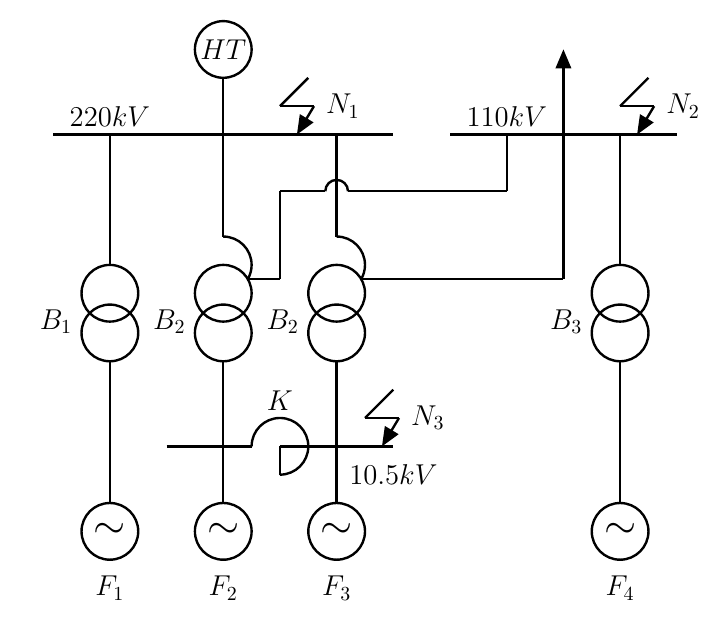
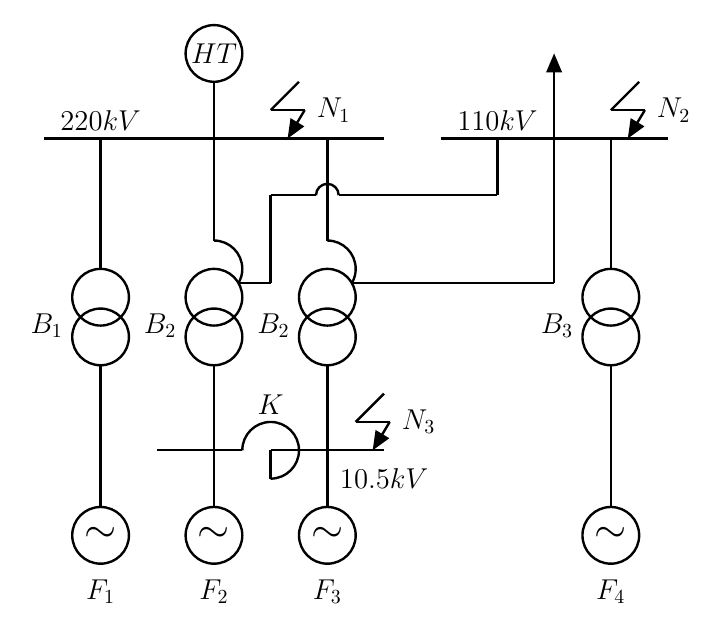
Before and after one commit to h3int2um/hethongdien, a LaTeX figure (baitaphethongdien2/draw-tikz/nganmach/figure-baitap-nganmach-1.tex): the whole page. Compiled offline with pdfLaTeX.

Commit message:
BT ngan mach 1

```diff
--- a/baitaphethongdien2/draw-tikz/nganmach/figure-baitap-nganmach-1.tex
+++ b/baitaphethongdien2/draw-tikz/nganmach/figure-baitap-nganmach-1.tex
@@ -1,95 +1,98 @@
-\documentclass[border=10pt]{standalone}
+\documentclass[border=12pt]{standalone}
+\usepackage[utf8]{inputenc}
+\usepackage[utf8]{vietnam} %Bien dich duoc tieng Viet
+\usepackage{amsmath,amsfonts,amssymb} %Font toan
 \usepackage{tikz}
 \usetikzlibrary{arrows, decorations.markings, calc, fadings, decorations.pathreplacing, patterns, decorations.pathmorphing, positioning}
-\tikzstyle{every path}=[line width=1.2pt]
-
-\begin{document}
+%\tikzstyle{every path}=[line width=1.2pt]
+\newcommand{\drawe}{\draw[line width=1.2pt]}
 \newcommand{\bigf}[1]{\Large{#1}} % Ký hiệu cho máy phát
 \newcommand{\bbigf}[1]{\huge{#1}} % Tên của các phần tử
+\begin{document}
 \begin{tikzpicture}[>=triangle 45]
 %\draw[color=blue] (-2,-2) grid (11,11); %Tạo lưới
 
 %Nhánh Máy phát F1
-\draw (0,0) circle [radius=0.5] node {\bbigf{$\sim$}};	%Vẽ máy phát
-\draw (0,-1) node {\bigf{$F_1$}};
-\draw (0,0.5) -- (0,3);		%Nối máy phát - máy biến áp
-\draw (0,3.5) circle [radius=.5]; %Vẽ máy biến áp
-\draw (0,4.2) circle [radius=.5];
-\draw (0,3.7) node[left=15pt] {\bigf{$B_1$}};
-\draw (0,4.7) -- (0,7); % Nối máy biến áp với thanh cái
+\drawe (0,0) circle [radius=0.5] node {\bbigf{$\sim$}};	%Vẽ máy phát
+\drawe (0,-1) node {\bigf{$F_1$}};
+\drawe (0,0.5) -- (0,3);		%Nối máy phát - máy biến áp
+\drawe (0,3.5) circle [radius=.5]; %Vẽ máy biến áp
+\drawe (0,4.2) circle [radius=.5];
+\drawe (0,3.7) node[left=15pt] {\bigf{$B_1$}};
+\drawe (0,4.7) -- (0,7); % Nối máy biến áp với thanh cái
 
 %Nhánh máy phát F2
-\draw (2,0) circle [radius=0.5] node {\bbigf{$\sim$}};	%Vẽ máy phát
-\draw (2,-1) node {\bigf{$F_2$}};
-\draw (2,0.5) -- (2,3);		%Nối máy phát - máy biến áp
-\draw (2,3.5) circle [radius=.5]; %Vẽ máy biến áp
-\draw (2,4.2) circle [radius=.5];
-\draw (2,3.7) node[left=15pt] {\bigf{$B_2$}};
-\draw (2.5,4.7) arc (0:90:.5); 	% Phần máy biến áp tự ngẫu
-\draw (2.5,4.7) arc (0:-30:.5); %
-\draw (2,5.2) -- (2,7);	% Nối máy biến áp với thanh cái
+\drawe (2,0) circle [radius=0.5] node {\bbigf{$\sim$}};	%Vẽ máy phát
+\drawe (2,-1) node {\bigf{$F_2$}};
+\drawe (2,0.5) -- (2,3);		%Nối máy phát - máy biến áp
+\drawe (2,3.5) circle [radius=.5]; %Vẽ máy biến áp
+\drawe (2,4.2) circle [radius=.5];
+\drawe (2,3.7) node[left=15pt] {\bigf{$B_2$}};
+\drawe (2.5,4.7) arc (0:90:.5); 	% Phần máy biến áp tự ngẫu
+\drawe (2.5,4.7) arc (0:-30:.5); %
+\drawe (2,5.2) -- (2,7);	% Nối máy biến áp với thanh cái
 %Nhánh máy phát F3
-\draw (4,0) circle [radius=0.5] node {\bbigf{$\sim$}};	%Vẽ máy phát
-\draw (4,-1) node {\bigf{$F_3$}};
-\draw (4,0.5) -- (4,3);		%Nối máy phát - máy biến áp
-\draw (4,3.5) circle [radius=.5]; %Vẽ máy biến áp
-\draw (4,4.2) circle [radius=.5];
-\draw (4,3.7) node[left=15pt] {\bigf{$B_2$}};
-\draw (4.5,4.7) arc (0:90:.5); 	% Phần máy biến áp tự ngẫu
-\draw (4.5,4.7) arc (0:-30:.5); %
-\draw (4,5.2) -- (4,7);	% Nối máy biến áp với thanh cái
+\drawe (4,0) circle [radius=0.5] node {\bbigf{$\sim$}};	%Vẽ máy phát
+\drawe (4,-1) node {\bigf{$F_3$}};
+\drawe (4,0.5) -- (4,3);		%Nối máy phát - máy biến áp
+\drawe (4,3.5) circle [radius=.5]; %Vẽ máy biến áp
+\drawe (4,4.2) circle [radius=.5];
+\drawe (4,3.7) node[left=15pt] {\bigf{$B_2$}};
+\drawe (4.5,4.7) arc (0:90:.5); 	% Phần máy biến áp tự ngẫu
+\drawe (4.5,4.7) arc (0:-30:.5); %
+\drawe (4,5.2) -- (4,7);	% Nối máy biến áp với thanh cái
 
 %Nhánh máy phát F4
-\draw (9,0) circle [radius=0.5] node {\bbigf{$\sim$}};	%Vẽ máy phát
-\draw (9,-1) node {\bigf{$F_4$}};
-\draw (9,0.5) -- (9,3);		%Nối máy phát - máy biến áp
-\draw (9,3.5) circle [radius=.5]; %Vẽ máy biến áp
-\draw (9,4.2) circle [radius=.5];
-\draw (9,3.7) node[left=15pt] {\bigf{$B_3$}};
-\draw (9,4.7) -- (9,7);
+\drawe (9,0) circle [radius=0.5] node {\bbigf{$\sim$}};	%Vẽ máy phát
+\drawe (9,-1) node {\bigf{$F_4$}};
+\drawe (9,0.5) -- (9,3);		%Nối máy phát - máy biến áp
+\drawe (9,3.5) circle [radius=.5]; %Vẽ máy biến áp
+\drawe (9,4.2) circle [radius=.5];
+\drawe (9,3.7) node[left=15pt] {\bigf{$B_3$}};
+\drawe (9,4.7) -- (9,7);
 
 % Nối các phần tử với nhau
-\draw (-1,7) -- (5,7);
-\draw (6,7) -- (10,7);
-\draw (2,7) -- (2,8); %Nối thanh cái với hệ thống
-\draw (2,8.5) circle [radius=0.5] node {\bigf{$HT$}}; %Vẽ hệ thống
+\drawe (-1,7) -- (5,7);
+\drawe (6,7) -- (10,7);
+\drawe (2,7) -- (2,8); %Nối thanh cái với hệ thống
+\drawe (2,8.5) circle [radius=0.5] node {\bigf{$HT$}}; %Vẽ hệ thống
 %Nối máy biến áp với thanh cái
-\draw (2.45,4.45) -- (3,4.45); % Nối dây biến áp tự ngẫu B2
-\draw (3,4.45) -- (3,6);
-\draw (3,6) -- (3.8,6);
-\draw (4.2,6) arc (0:180:.2);
-\draw (4.2,6) -- (7,6);
-\draw (7,6) -- (7,7);
-\draw (4.45,4.45) -- (8,4.45); % Nối dây biến áp tự ngẫu B3
-\draw (8,4.45) -- (8,7);
+\drawe (2.45,4.45) -- (3,4.45); % Nối dây biến áp tự ngẫu B2
+\drawe (3,4.45) -- (3,6);
+\drawe (3,6) -- (3.8,6);
+\drawe (4.2,6) arc (0:180:.2);
+\drawe (4.2,6) -- (7,6);
+\drawe (7,6) -- (7,7);
+\drawe (4.45,4.45) -- (8,4.45); % Nối dây biến áp tự ngẫu B3
+\drawe (8,4.45) -- (8,7);
 
 % Vẽ cuộn kháng
-\draw (1,1.5) -- (2.5,1.5);
-\draw (3.5,1.5) arc (0:180:.5);
-\draw (3.5,1.5) arc (0:-90:.5);
-\draw (3,1) -- (3,1.5);
-\draw (3,1.5) -- (3.5,1.5);
-\draw (3.5,1.5) -- (5,1.5);
-\draw (3,2) node[above] {\bigf{$K$}};
+\drawe (1,1.5) -- (2.5,1.5);
+\drawe (3.5,1.5) arc (0:180:.5);
+\drawe (3.5,1.5) arc (0:-90:.5);
+\drawe (3,1) -- (3,1.5);
+\drawe (3,1.5) -- (3.5,1.5);
+\drawe (3.5,1.5) -- (5,1.5);
+\drawe (3,2) node[above] {\bigf{$K$}};
 
 %Điện áp thanh cái
-\draw (0,7) node[above] {\bigf{$220kV$}};
-\draw (7,7) node[above] {\bigf{$110kV$}};
-\draw (5,1) node {\bigf{$10.5kV$}};
+\drawe (0,7) node[above] {\bigf{$220kV$}};
+\drawe (7,7) node[above] {\bigf{$110kV$}};
+\drawe (5,1) node {\bigf{$10.5kV$}};
 
 %Vẽ điểm ngắn mạch
-\draw (3.5,8) -- (3,7.5);	% Tại N1
-\draw (3,7.5) -- (3.6,7.5);
-\draw[->] (3.6,7.5) -- (3.3,7);
-\draw (3.5,7.5) node[right=5pt] {\bigf{$N_1$}};
-\draw (9.5,8) -- (9,7.5);	% Tại N2
-\draw (9,7.5) -- (9.6,7.5);
-\draw[->] (9.6,7.5) -- (9.3,7);
-\draw (9.5,7.5) node[right=5pt] {\bigf{$N_2$}};
-\draw[->] (8,7) -- (8,8.5); %Vẽ phụ tải tại 110kV
-\draw (5,2.5) -- (4.5,2);	% Tại N3
-\draw (4.5,2) -- (5.1,2);
-\draw[->] (5.1,2) -- (4.8,1.5);
-\draw (5,2) node[right=5pt] {\bigf{$N_3$}};
+\drawe (3.5,8) -- (3,7.5);	% Tại N1
+\drawe (3,7.5) -- (3.6,7.5);
+\drawe[->] (3.6,7.5) -- (3.3,7);
+\drawe (3.5,7.5) node[right=5pt] {\bigf{$N_1$}};
+\drawe (9.5,8) -- (9,7.5);	% Tại N2
+\drawe (9,7.5) -- (9.6,7.5);
+\drawe[->] (9.6,7.5) -- (9.3,7);
+\drawe (9.5,7.5) node[right=5pt] {\bigf{$N_2$}};
+\drawe[->] (8,7) -- (8,8.5); %Vẽ phụ tải tại 110kV
+\drawe (5,2.5) -- (4.5,2);	% Tại N3
+\drawe (4.5,2) -- (5.1,2);
+\drawe[->] (5.1,2) -- (4.8,1.5);
+\drawe (5,2) node[right=5pt] {\bigf{$N_3$}};
 \end{tikzpicture}
 \end{document}
```
Also changed, not shown: baitaphethongdien2/draw-tikz/nganmach/figure-baitap-nganmach-1.pdf.
